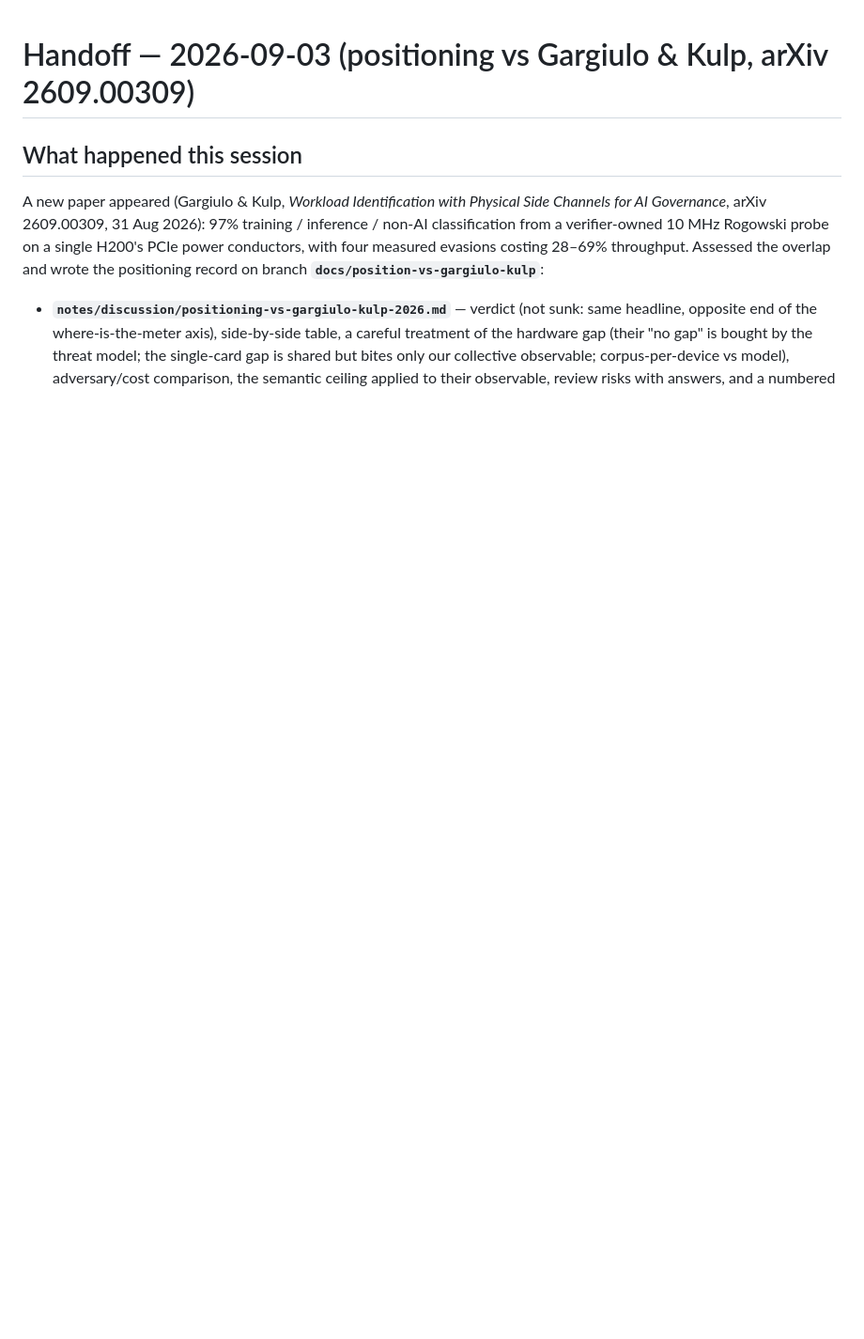
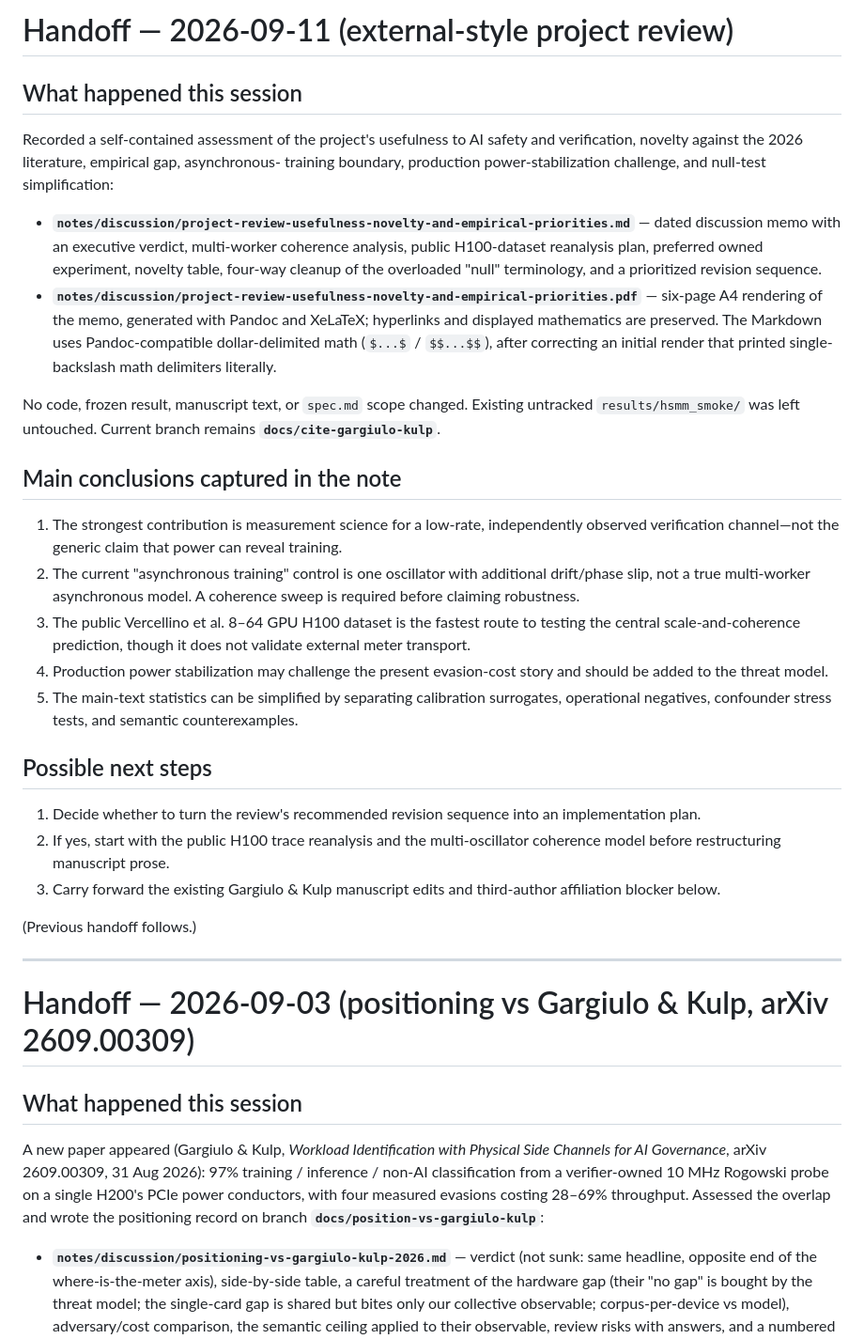
Before and after one commit to tomkimpson/detecting-training-from-power-traces, a Markdown page: handoff.md, the part around the change. Shown at 94% size. Rendered like a GitHub page; blank space fills up the shorter version.

```diff
--- a/handoff.md
+++ b/handoff.md
@@ -1,3 +1,56 @@
+# Handoff — 2026-09-11 (external-style project review)
+
+## What happened this session
+
+Recorded a self-contained assessment of the project's usefulness to AI safety and
+verification, novelty against the 2026 literature, empirical gap, asynchronous-
+training boundary, production power-stabilization challenge, and null-test
+simplification:
+
+- **`notes/discussion/project-review-usefulness-novelty-and-empirical-priorities.md`**
+  — dated discussion memo with an executive verdict, multi-worker coherence analysis,
+  public H100-dataset reanalysis plan, preferred owned experiment, novelty table,
+  four-way cleanup of the overloaded "null" terminology, and a prioritized revision
+  sequence.
+- **`notes/discussion/project-review-usefulness-novelty-and-empirical-priorities.pdf`**
+  — six-page A4 rendering of the memo, generated with Pandoc and XeLaTeX; hyperlinks
+  and displayed mathematics are preserved. The Markdown uses Pandoc-compatible
+  dollar-delimited math (`$...$` / `$$...$$`), after correcting an initial render
+  that printed single-backslash math delimiters literally.
+
+No code, frozen result, manuscript text, or `spec.md` scope changed. Existing untracked
+`results/hsmm_smoke/` was left untouched. Current branch remains
+**`docs/cite-gargiulo-kulp`**.
+
+## Main conclusions captured in the note
+
+1. The strongest contribution is measurement science for a low-rate, independently
+   observed verification channel—not the generic claim that power can reveal
+   training.
+2. The current "asynchronous training" control is one oscillator with additional
+   drift/phase slip, not a true multi-worker asynchronous model. A coherence sweep is
+   required before claiming robustness.
+3. The public Vercellino et al. 8–64 GPU H100 dataset is the fastest route to testing
+   the central scale-and-coherence prediction, though it does not validate external
+   meter transport.
+4. Production power stabilization may challenge the present evasion-cost story and
+   should be added to the threat model.
+5. The main-text statistics can be simplified by separating calibration surrogates,
+   operational negatives, confounder stress tests, and semantic counterexamples.
+
+## Possible next steps
+
+1. Decide whether to turn the review's recommended revision sequence into an
+   implementation plan.
+2. If yes, start with the public H100 trace reanalysis and the multi-oscillator
+   coherence model before restructuring manuscript prose.
+3. Carry forward the existing Gargiulo & Kulp manuscript edits and third-author
+   affiliation blocker below.
+
+(Previous handoff follows.)
+
+---
+
 # Handoff — 2026-09-03 (positioning vs Gargiulo & Kulp, arXiv 2609.00309)
 
 ## What happened this session
```
Also changed, not shown: notes/discussion/project-review-usefulness-novelty-and-empirical-priorities.md (added, +401 -0 lines).
